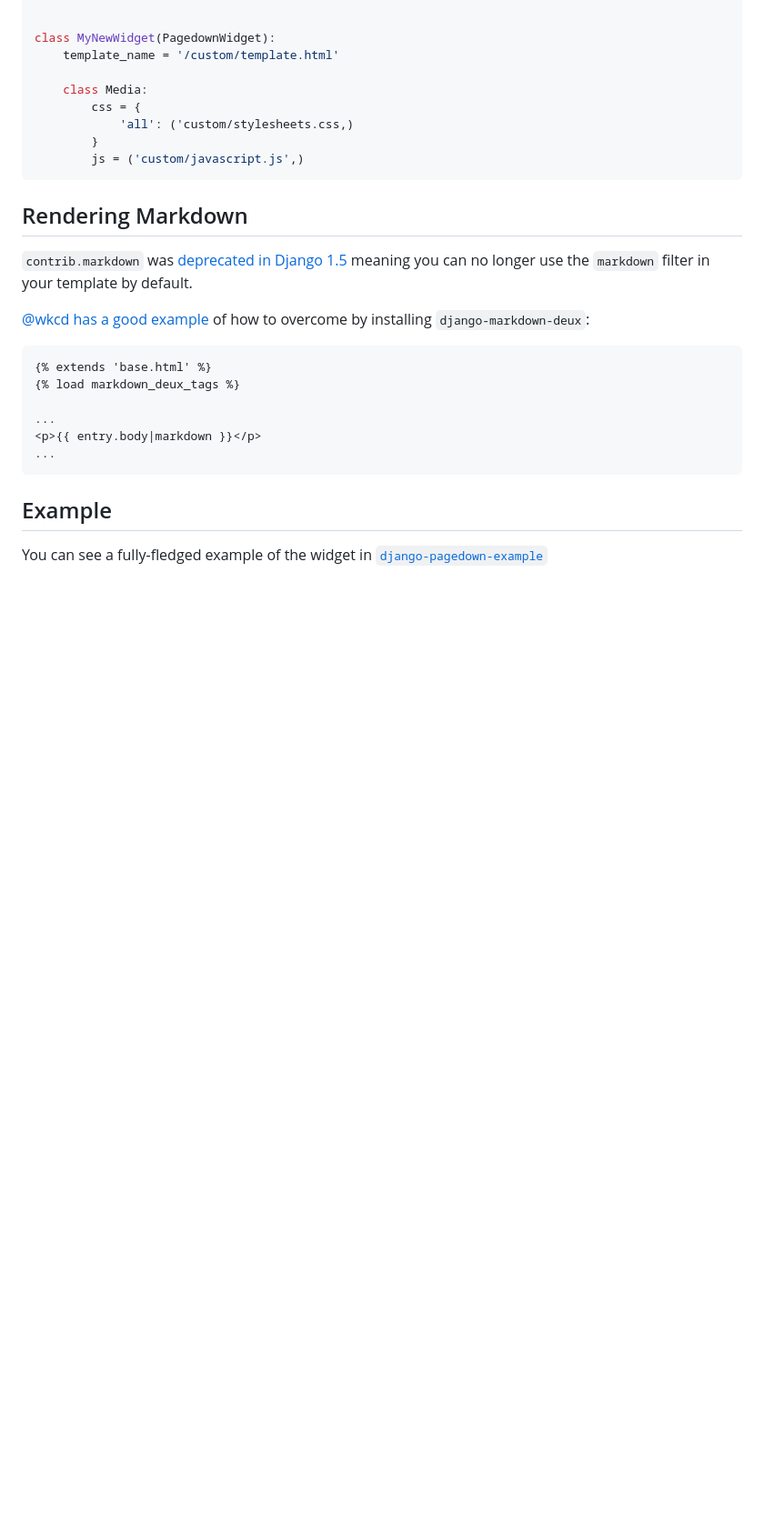
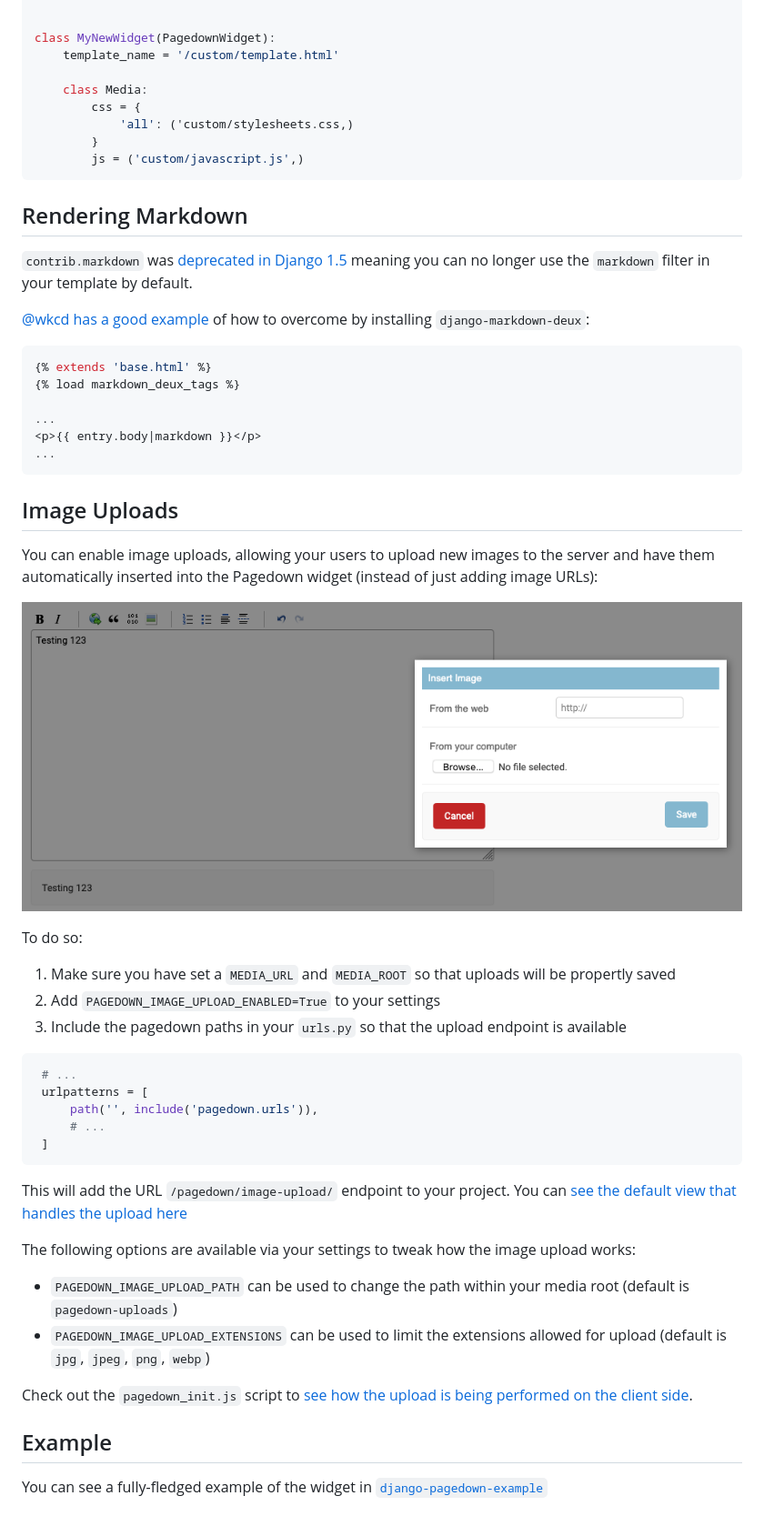
Before and after one commit to timmyomahony/django-pagedown, a Markdown page: README.md, the part around the change. Shown: that part at 91% size. GitHub-like rendering; pictures changed too: image-upload.png (added); blank space fills up the shorter version.

````diff
--- a/README.md
+++ b/README.md
@@ -136,13 +136,14 @@ class MyNewWidget(PagedownWidget):
         js = ('custom/javascript.js',)
 ```
 
+
 ## Rendering Markdown
 
 `contrib.markdown` was [deprecated in Django 1.5](https://code.djangoproject.com/ticket/18054) meaning you can no longer use the `markdown` filter in your template by default.
 
 [@wkcd has a good example](https://github.com/timmyomahony/django-pagedown/issues/18#issuecomment-37535535) of how to overcome by installing `django-markdown-deux`:
 
-```
+```py
 {% extends 'base.html' %}
 {% load markdown_deux_tags %}
 
@@ -151,6 +152,35 @@ class MyNewWidget(PagedownWidget):
 ...
 ```
 
+## Image Uploads
+
+You can enable image uploads, allowing your users to upload new images to the server and have them automatically inserted into the Pagedown widget (instead of just adding image URLs):
+
+![Screenshot of Django Admin with image upload enabled](https://github.com/timmyomahony/django-pagedown/blob/develop/image-upload.png?raw=true "Screenshot of Django Admin with image upload enabled")
+
+To do so:
+
+1. Make sure you have set a `MEDIA_URL` and `MEDIA_ROOT` so that uploads will be propertly saved
+2. Add `PAGEDOWN_IMAGE_UPLOAD_ENABLED=True` to your settings
+3. Include the pagedown paths in your `urls.py` so that the upload endpoint is available
+
+```py
+ # ...
+ urlpatterns = [
+     path('', include('pagedown.urls')),
+     # ...
+ ]
+```
+
+This will add the URL `/pagedown/image-upload/` endpoint to your project. You can [see the default view that handles the upload here](https://github.com/timmyomahony/django-pagedown/blob/develop/pagedown/views.py)
+
+The following options are available via your settings to tweak how the image upload works:
+
+- `PAGEDOWN_IMAGE_UPLOAD_PATH` can be used to change the path within your media root (default is `pagedown-uploads`)
+- `PAGEDOWN_IMAGE_UPLOAD_EXTENSIONS` can be used to limit the extensions allowed for upload (default is `jpg`, `jpeg`, `png`, `webp`)
+
+Check out the `pagedown_init.js` script to [see how the upload is being performed on the client side](https://github.com/timmyomahony/django-pagedown/blob/develop/pagedown/static/pagedown_init.js).
+
 ## Example
 
 You can see a fully-fledged example of the widget in [`django-pagedown-example`](https://github.com/timmyomahony/django-pagedown-example)
````
Also changed, not shown: 12 other files.
